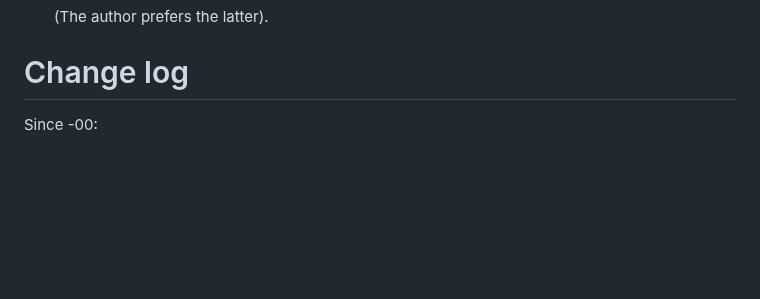
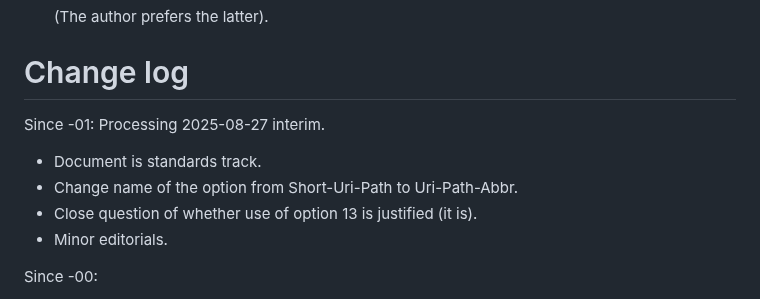
Before and after one commit to core-wg/uri-path-abbrev, a Markdown page: draft-amsuess-core-shopinc.md, the part around the change. GitHub-like rendering; blank space fills up the shorter version.

Commit message:
Update change log

```diff
--- a/draft-amsuess-core-shopinc.md
+++ b/draft-amsuess-core-shopinc.md
@@ -353,6 +353,13 @@ This section will be gone by the time this document is published.
 
 # Change log
 
+Since -01: Processing 2025-08-27 interim.
+
+* Document is standards track.
+* Change name of the option from Short-Uri-Path to Uri-Path-Abbr.
+* Close question of whether use of option 13 is justified (it is).
+* Minor editorials.
+
 Since -00:
 
 * Switched option type from opaque to uint (retaining the lockout for values that look like CBOR arrays/maps).
```
